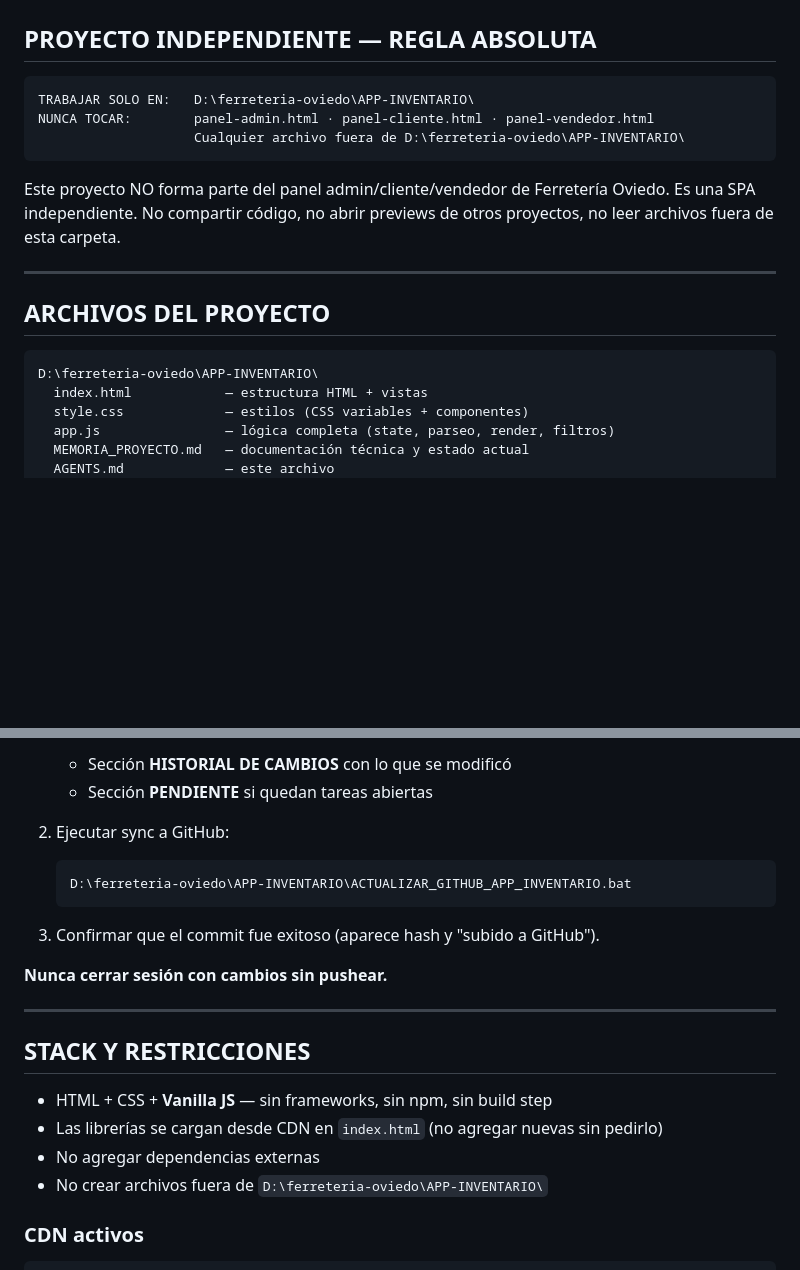
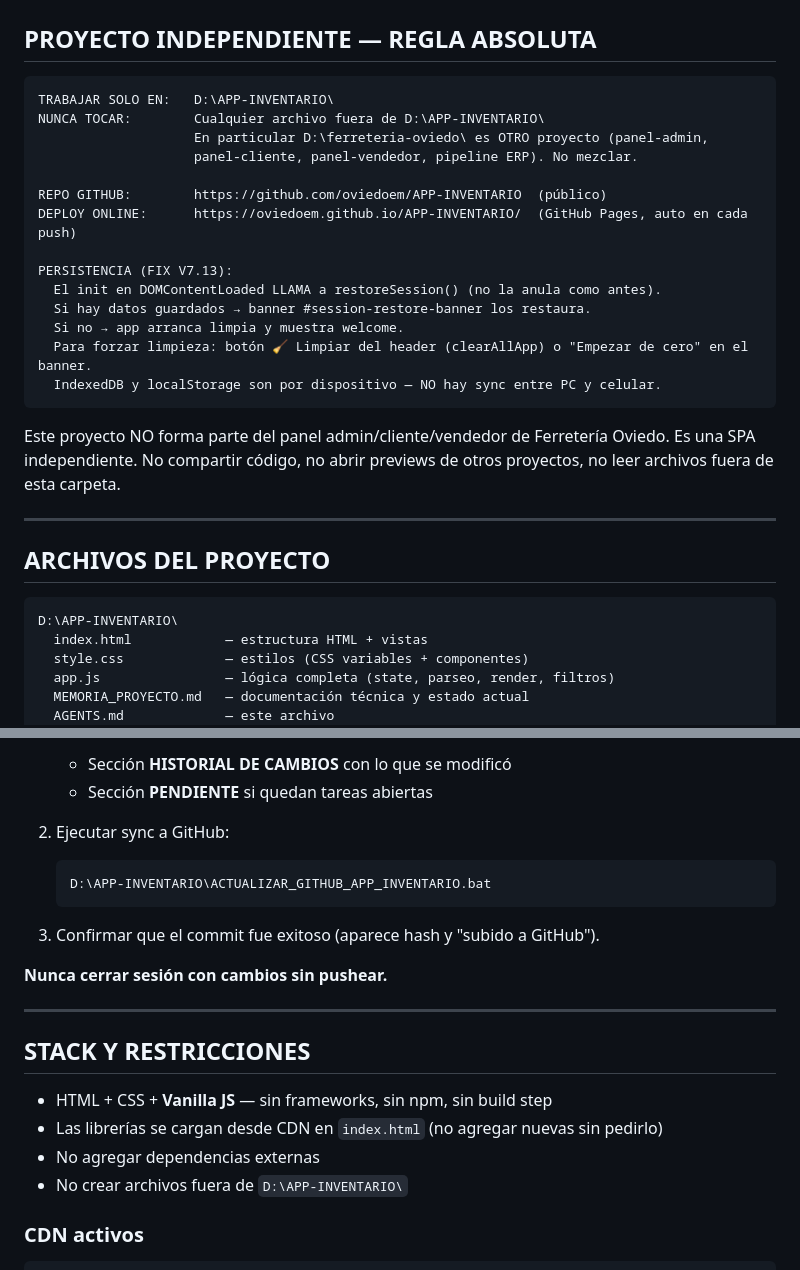
Before and after one commit to oviedoem/APP-INVENTARIO, a Markdown page: AGENTS.md, 2 parts joined by grey strips. GitHub-like rendering; blank space fills up the shorter version.

````diff
--- a/AGENTS.md
+++ b/AGENTS.md
@@ -45,9 +45,20 @@ Antes de tocar una función, anotar explícitamente qué ya FUNCIONA y NO debe c
 ## PROYECTO INDEPENDIENTE — REGLA ABSOLUTA
 
 ```
-TRABAJAR SOLO EN:   D:\ferreteria-oviedo\APP-INVENTARIO\
-NUNCA TOCAR:        panel-admin.html · panel-cliente.html · panel-vendedor.html
-                    Cualquier archivo fuera de D:\ferreteria-oviedo\APP-INVENTARIO\
+TRABAJAR SOLO EN:   D:\APP-INVENTARIO\
+NUNCA TOCAR:        Cualquier archivo fuera de D:\APP-INVENTARIO\
+                    En particular D:\ferreteria-oviedo\ es OTRO proyecto (panel-admin,
+                    panel-cliente, panel-vendedor, pipeline ERP). No mezclar.
+
+REPO GITHUB:        https://github.com/oviedoem/APP-INVENTARIO  (público)
+DEPLOY ONLINE:      https://oviedoem.github.io/APP-INVENTARIO/  (GitHub Pages, auto en cada push)
+
+PERSISTENCIA (FIX V7.13):
+  El init en DOMContentLoaded LLAMA a restoreSession() (no la anula como antes).
+  Si hay datos guardados → banner #session-restore-banner los restaura.
+  Si no → app arranca limpia y muestra welcome.
+  Para forzar limpieza: botón 🧹 Limpiar del header (clearAllApp) o "Empezar de cero" en el banner.
+  IndexedDB y localStorage son por dispositivo — NO hay sync entre PC y celular.
 ```
 
 Este proyecto NO forma parte del panel admin/cliente/vendedor de Ferretería Oviedo.
@@ -59,7 +70,7 @@ no leer archivos fuera de esta carpeta.
 ## ARCHIVOS DEL PROYECTO
 
 ```
-D:\ferreteria-oviedo\APP-INVENTARIO\
+D:\APP-INVENTARIO\
   index.html            — estructura HTML + vistas
   style.css             — estilos (CSS variables + componentes)
   app.js                — lógica completa (state, parseo, render, filtros)
@@ -125,7 +136,7 @@ Antes de terminar cualquier sesión con cambios:
 
 2. Ejecutar sync a GitHub:
    ```
-   D:\ferreteria-oviedo\APP-INVENTARIO\ACTUALIZAR_GITHUB_APP_INVENTARIO.bat
+   D:\APP-INVENTARIO\ACTUALIZAR_GITHUB_APP_INVENTARIO.bat
    ```
 
 3. Confirmar que el commit fue exitoso (aparece hash y "subido a GitHub").
@@ -139,7 +150,7 @@ Antes de terminar cualquier sesión con cambios:
 - HTML + CSS + **Vanilla JS** — sin frameworks, sin npm, sin build step
 - Las librerías se cargan desde CDN en `index.html` (no agregar nuevas sin pedirlo)
 - No agregar dependencias externas
-- No crear archivos fuera de `D:\ferreteria-oviedo\APP-INVENTARIO\`
+- No crear archivos fuera de `D:\APP-INVENTARIO\`
 
 ### CDN activos
 ```
````
Also changed, not shown: MEMORIA_PROYECTO.md (+11 -0 lines).
